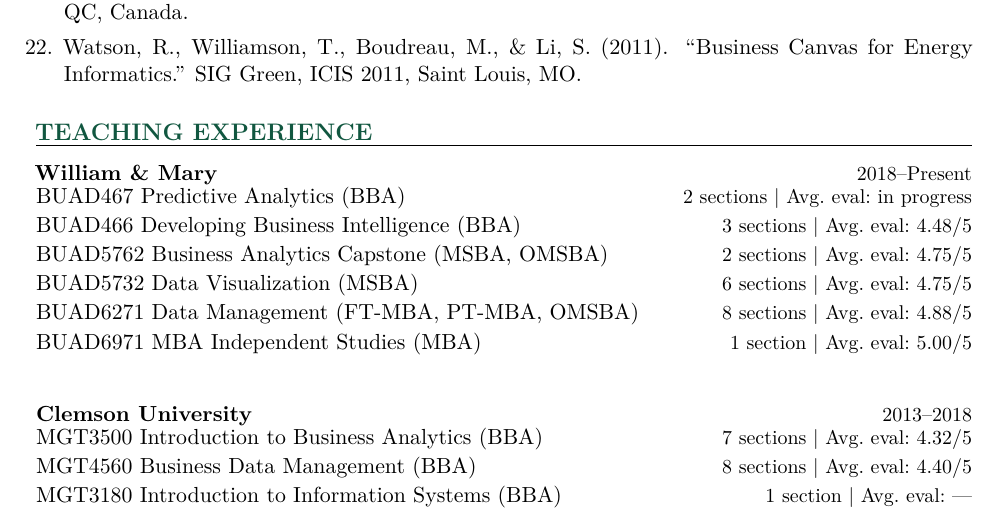
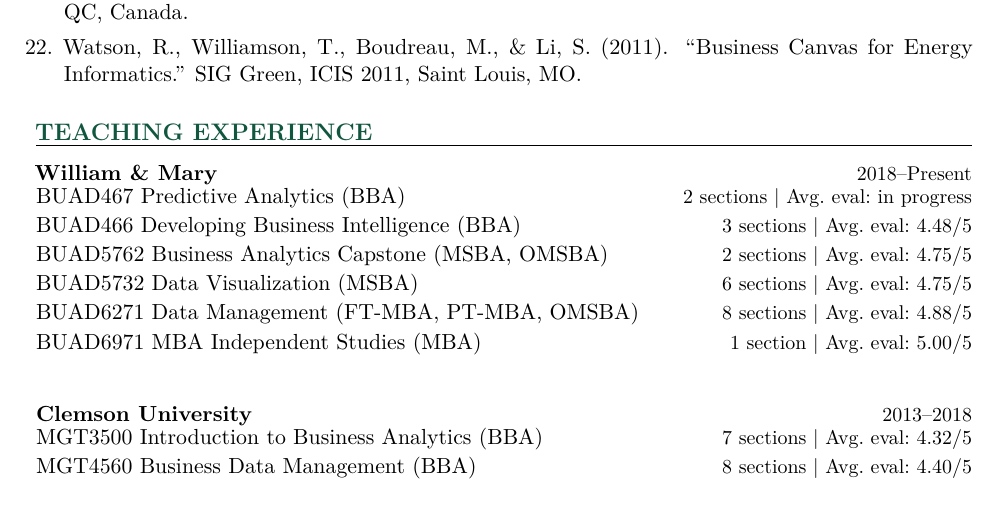
Before and after one commit to fnlsyaa-git/sethli-website, a LaTeX CV (cv-source/seth_li_cv.tex): part of page 3 of 6, cut so that both start at the same text. Compiled offline with pdfLaTeX.

Commit message:
Remove MGT3180 from teaching list (no eval data available)
Co-Authored-By: Claude Sonnet 4.6 <noreply@anthropic.com>

```diff
--- a/cv-source/seth_li_cv.tex
+++ b/cv-source/seth_li_cv.tex
@@ -212,7 +212,6 @@
 \cvsubsection{Clemson University}{2013--2018}
 \course{MGT3500 Introduction to Business Analytics (BBA)}{7 sections}{4.32/5}
 \course{MGT4560 Business Data Management (BBA)}{8 sections}{4.40/5}
-\course{MGT3180 Introduction to Information Systems (BBA)}{1 section}{---}
 \course{MGT8990 PhD Independent Studies}{1 section}{5.00/5}
 
 \vspace{4pt}
```
